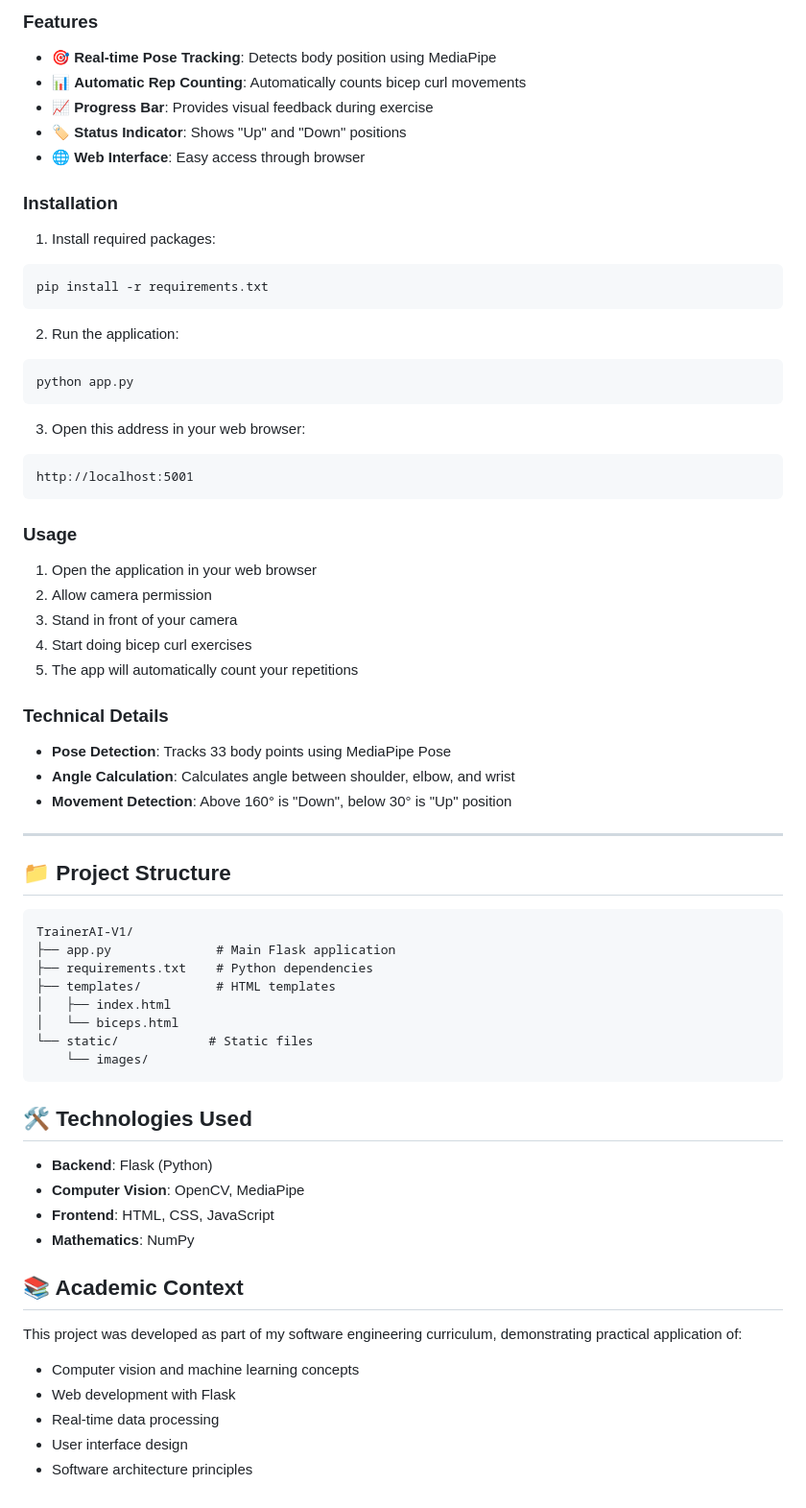
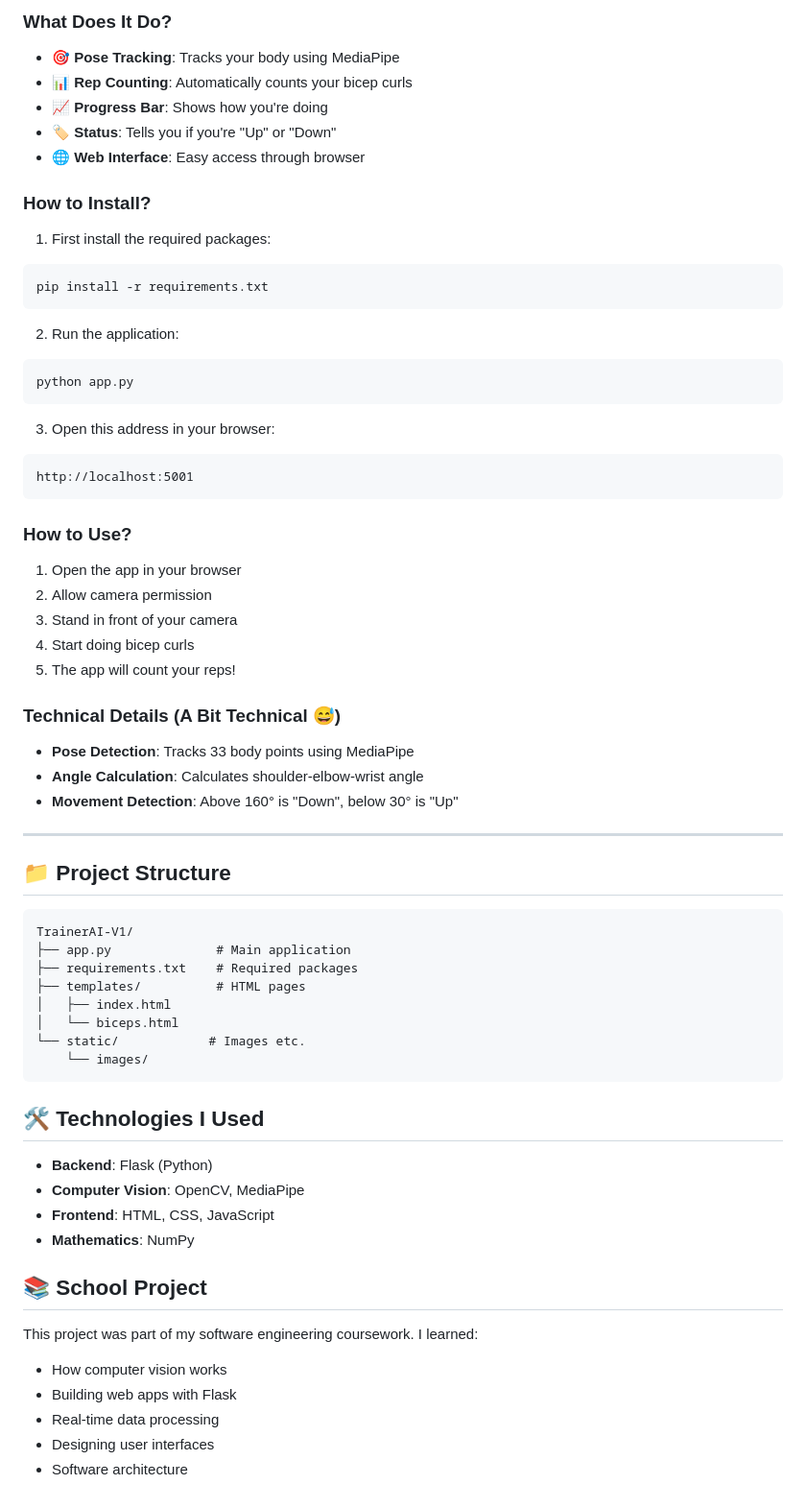
Before and after one commit to muhammetsaltuk/TrainerAI-V1, a Markdown page: README.md, the part around the change printed below. Shown: that part at 96% size. GitHub-like rendering.

````diff
--- a/README.md
+++ b/README.md
@@ -49,13 +77,13 @@ This project is a computer vision application I developed during my software eng
 
-### Features
-- 🎯 **Real-time Pose Tracking**: Detects body position using MediaPipe
-- 📊 **Automatic Rep Counting**: Automatically counts bicep curl movements
-- 📈 **Progress Bar**: Provides visual feedback during exercise
-- 🏷️ **Status Indicator**: Shows "Up" and "Down" positions
+### What Does It Do?
+- 🎯 **Pose Tracking**: Tracks your body using MediaPipe
+- 📊 **Rep Counting**: Automatically counts your bicep curls
+- 📈 **Progress Bar**: Shows how you're doing
+- 🏷️ **Status**: Tells you if you're "Up" or "Down"
 - 🌐 **Web Interface**: Easy access through browser
 
-### Installation
-1. Install required packages:
+### How to Install?
+1. First install the required packages:
 ```bash
 pip install -r requirements.txt
 ```
@@ -65,47 +93,47 @@ pip install -r requirements.txt
 python app.py
 ```
 
-3. Open this address in your web browser:
+3. Open this address in your browser:
 ```
 http://localhost:5001
 ```
 
-### Usage
-1. Open the application in your web browser
+### How to Use?
+1. Open the app in your browser
 2. Allow camera permission
 3. Stand in front of your camera
-4. Start doing bicep curl exercises
-5. The app will automatically count your repetitions
+4. Start doing bicep curls
+5. The app will count your reps!
 
-### Technical Details
-- **Pose Detection**: Tracks 33 body points using MediaPipe Pose
-- **Angle Calculation**: Calculates angle between shoulder, elbow, and wrist
-- **Movement Detection**: Above 160° is "Down", below 30° is "Up" position
+### Technical Details (A Bit Technical 😅)
+- **Pose Detection**: Tracks 33 body points using MediaPipe
+- **Angle Calculation**: Calculates shoulder-elbow-wrist angle
+- **Movement Detection**: Above 160° is "Down", below 30° is "Up"
 
 ---
 
 ## 📁 Project Structure
 ```
 TrainerAI-V1/
-├── app.py              # Main Flask application
-├── requirements.txt    # Python dependencies
-├── templates/          # HTML templates
+├── app.py              # Main application
+├── requirements.txt    # Required packages
+├── templates/          # HTML pages
 │   ├── index.html
 │   └── biceps.html
-└── static/            # Static files
+└── static/            # Images etc.
     └── images/
 ```
 
-## 🛠️ Technologies Used
+## 🛠️ Technologies I Used
 - **Backend**: Flask (Python)
 - **Computer Vision**: OpenCV, MediaPipe
 - **Frontend**: HTML, CSS, JavaScript
 - **Mathematics**: NumPy
 
-## 📚 Academic Context
-This project was developed as part of my software engineering curriculum, demonstrating practical application of:
-- Computer vision and machine learning concepts
-- Web development with Flask
+## 📚 School Project
+This project was part of my software engineering coursework. I learned:
+- How computer vision works
+- Building web apps with Flask
 - Real-time data processing
-- User interface design
-- Software architecture principles
+- Designing user interfaces
+- Software architecture
````
Also changed, not shown: other parts of README.md (+50 -22 lines).
